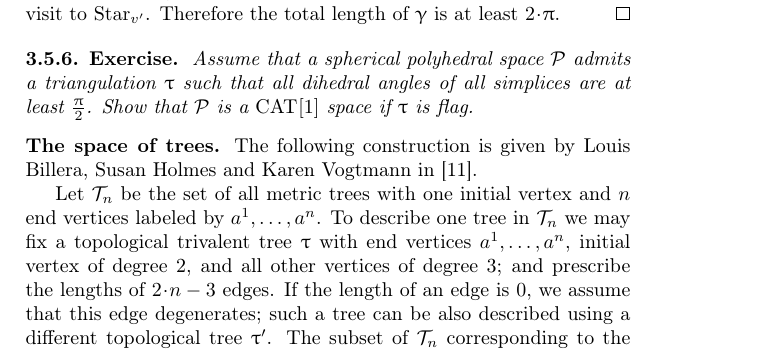
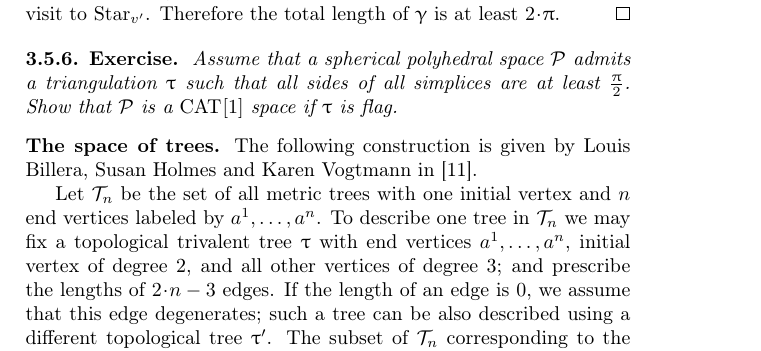
Before and after one commit to anton-petrunin/invitation, a LaTeX thesis (invitation.tex, which reads polyhedral.tex): part of page 51 of 94, cut so that both start at the same text. Compiled offline with pdfLaTeX.

Commit message:
correction of 3.5.6.

```diff
--- a/polyhedral.tex
+++ b/polyhedral.tex
@@ -629,7 +629,7 @@ Therefore the total length of $\gamma$ is at least $2\cdot\pi$.
 
 \begin{thm}{Exercise}\label{ex:flag>=pi/2}
 Assume that a spherical polyhedral space $\spc{P}$
-admits a triangulation $\tau$ such that all dihedral angles of all simplices are at least $\tfrac\pi2$.
+admits a triangulation $\tau$ such that all sides of all simplices are at least $\tfrac\pi2$.
 Show that $\spc{P}$ is a $\Cat{}{1}$ space
 if $\tau$ is flag.
 \end{thm}
```
Also changed, not shown: solutions.tex (+3 -1 lines).
